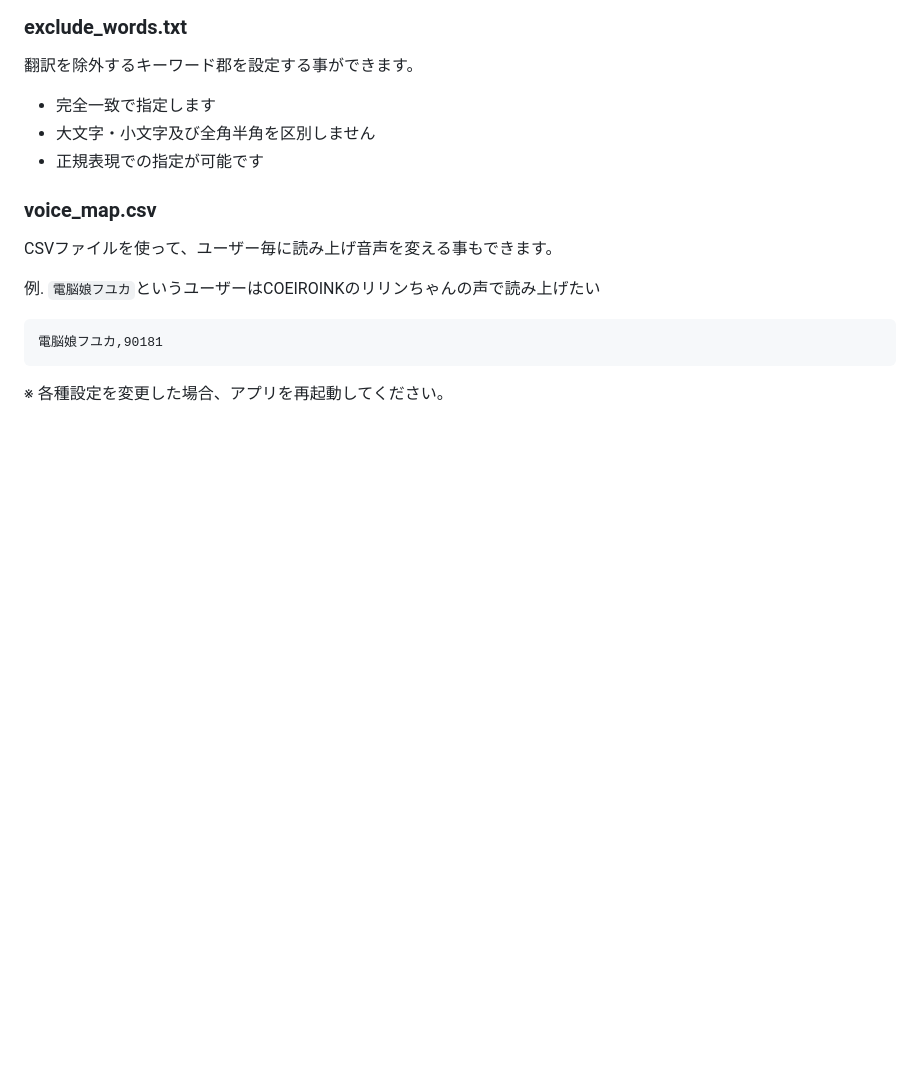
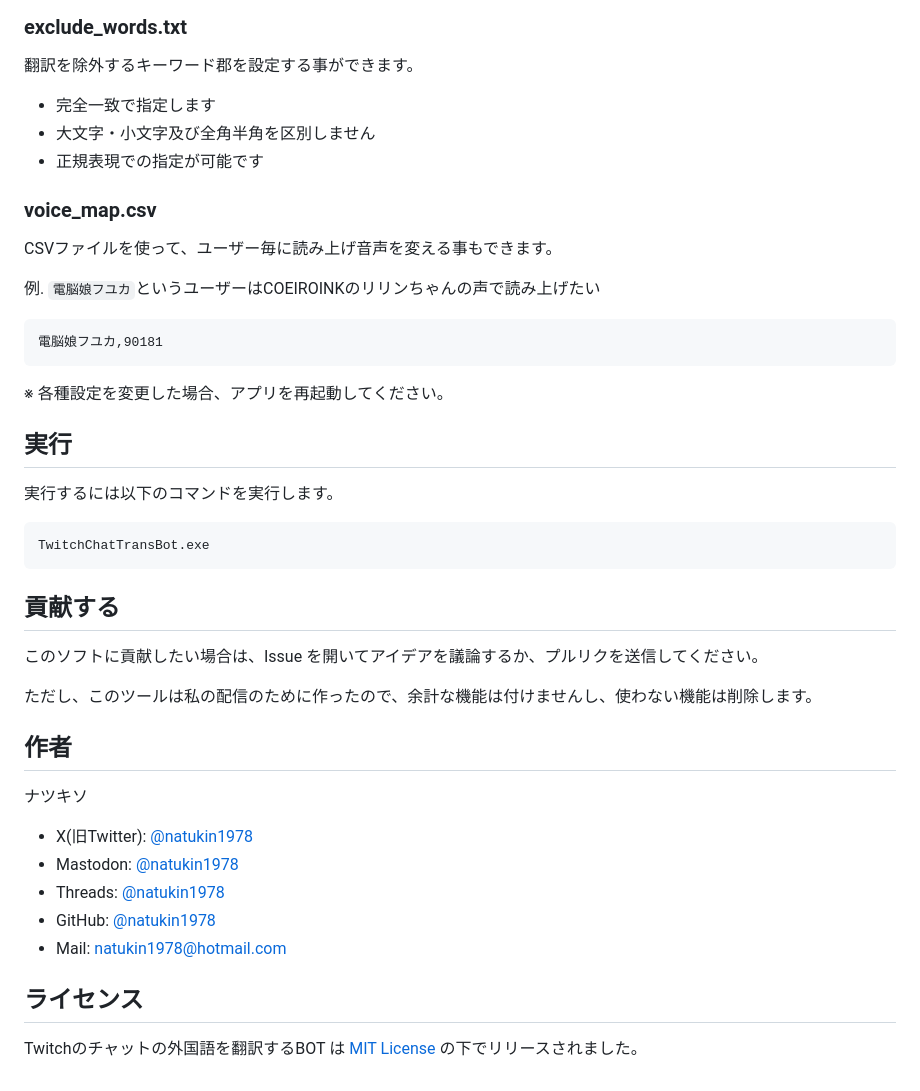
Before and after one commit to natukin1978/twitch-chat-trans-bot, a Markdown page: README.md, the part around the change. GitHub-like rendering; blank space fills up the shorter version.

Commit message:
Update document.

````diff
--- a/README.md
+++ b/README.md
@@ -64,3 +64,30 @@ CSVファイルを使って、ユーザー毎に読み上げ音声を変える
 ```
 
 ※ 各種設定を変更した場合、アプリを再起動してください。
+
+## 実行
+
+実行するには以下のコマンドを実行します。
+```
+TwitchChatTransBot.exe
+```
+
+## 貢献する
+
+このソフトに貢献したい場合は、Issue を開いてアイデアを議論するか、プルリクを送信してください。
+
+ただし、このツールは私の配信のために作ったので、余計な機能は付けませんし、使わない機能は削除します。
+
+## 作者
+
+ナツキソ
+
+- X(旧Twitter): [@natukin1978](https://x.com/natukin1978)
+- Mastodon: [@natukin1978](https://mstdn.jp/@natukin1978)
+- Threads: [@natukin1978](https://www.threads.net/@natukin1978)
+- GitHub: [@natukin1978](https://github.com/natukin1978)
+- Mail: natukin1978@hotmail.com
+
+## ライセンス
+
+Twitchのチャットの外国語を翻訳するBOT は [MIT License](https://opensource.org/licenses/MIT) の下でリリースされました。
````
